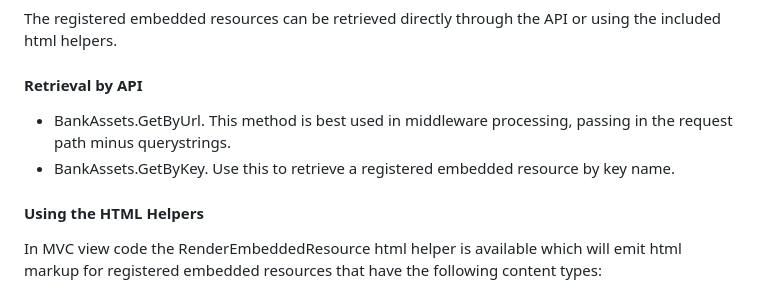
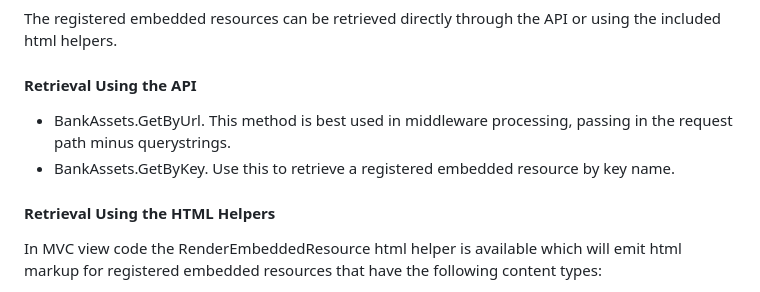
Before and after one commit to mavickers/Bank, a Markdown page: Bank/readme.md, the part around the change. Drawn GitHub-style.

```diff
--- a/Bank/readme.md
+++ b/Bank/readme.md
@@ -85,12 +85,12 @@ There are two steps for registration:
 
 The registered embedded resources can be retrieved directly through the API or using the included html helpers.
 
-#### Retrieval by API
+#### Retrieval Using the API
 
 * BankAssets.GetByUrl. This method is best used in middleware processing, passing in the request path minus querystrings.
 * BankAssets.GetByKey. Use this to retrieve a registered embedded resource by key name.
 
-#### Using the HTML Helpers
+#### Retrieval Using the HTML Helpers
 
 In MVC view code the RenderEmbeddedResource html helper is available which will emit html markup for registered embedded resources that have the following content types:
 * text/css
```
